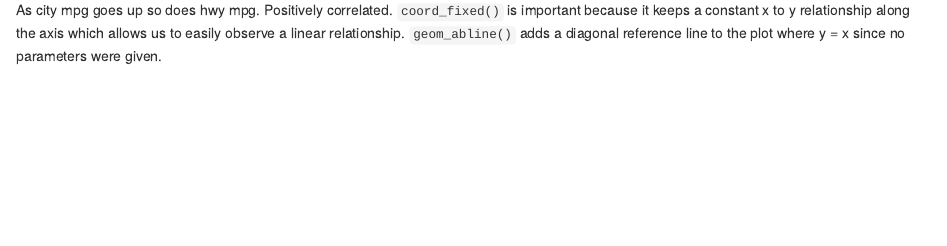
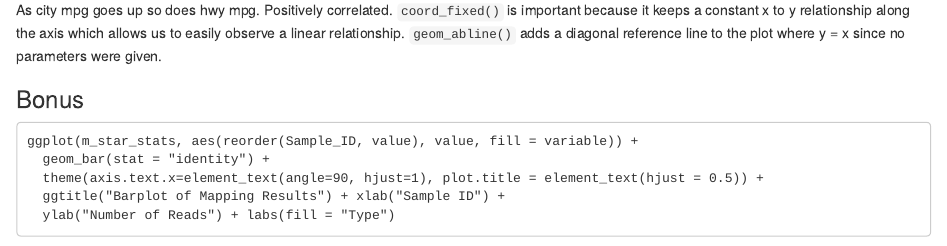
Before and after one commit to UCD-pbio-rclub/Rclub-r4ds_John.Davis, an R Markdown document (R-club-May-3/05_03_2017.Rmd): the page in a window 1100 px wide, from 15670 px down. Rendered offline with R 4.5, knitr and Pandoc, with nearby package versions; code that draws random numbers runs with fixed seeds of ours.

Commit message:
Added own plot

````diff
--- a/R-club-May-3/05_03_2017.Rmd
+++ b/R-club-May-3/05_03_2017.Rmd
@@ -206,3 +206,17 @@
 ```
 
 As city mpg goes up so does hwy mpg. Positively correlated. `coord_fixed()` is important because it keeps a constant x to y relationship along the axis which allows us to easily observe a linear relationship. `geom_abline()` adds a diagonal reference line to the plot where y = x since no parameters were given.
+
+
+
+### Bonus
+
+```
+ggplot(m_star_stats, aes(reorder(Sample_ID, value), value, fill = variable)) +
+  geom_bar(stat = "identity") +
+  theme(axis.text.x=element_text(angle=90, hjust=1), plot.title = element_text(hjust = 0.5)) +
+  ggtitle("Barplot of Mapping Results") + xlab("Sample ID") +
+  ylab("Number of Reads") + labs(fill = "Type")
+```
+
+![](05_03_2017_files/Unique_Mapping_Barplot2.png)
````
Also changed, not shown: R-club-May-3/05_03_2017.html, R-club-May-3/05_03_2017.md, R-club-May-3/05_03_2017_files/figure-html/unnamed-chunk-9-1.png, 1 other file.
